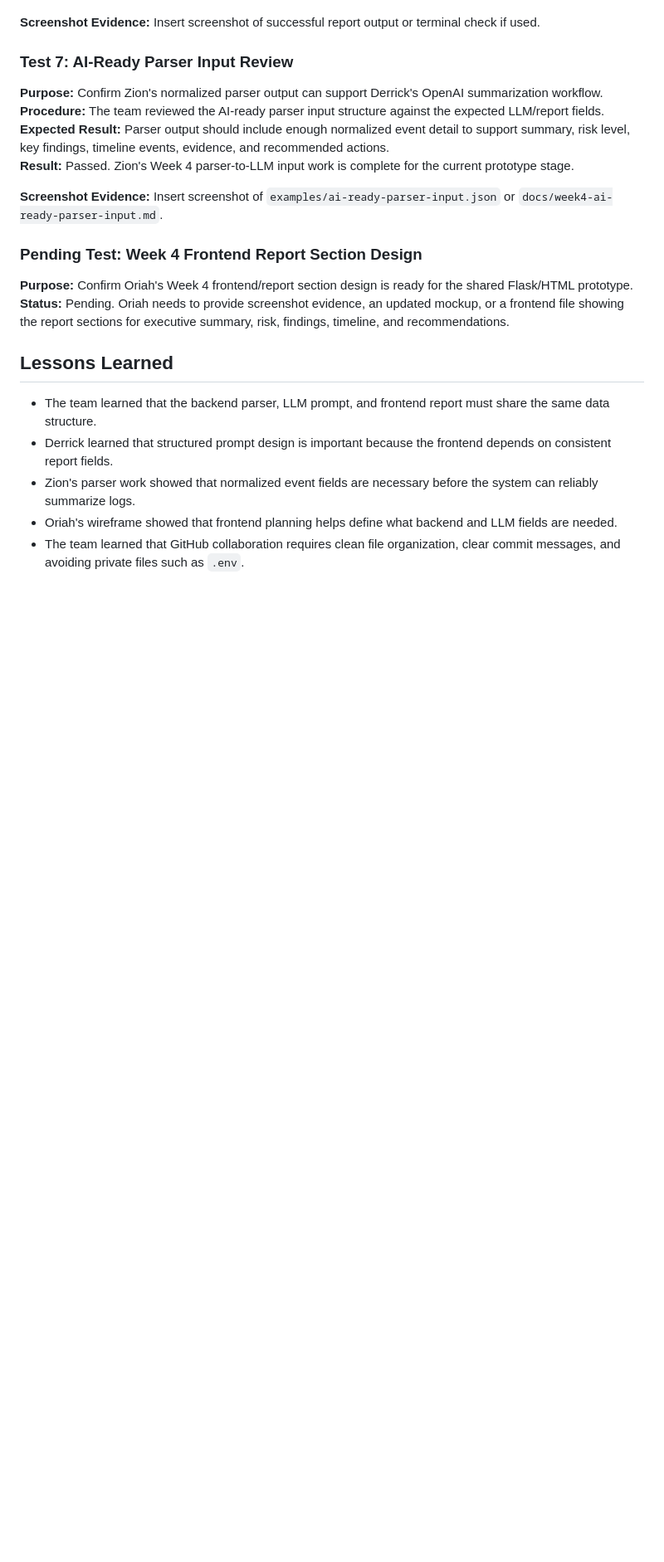
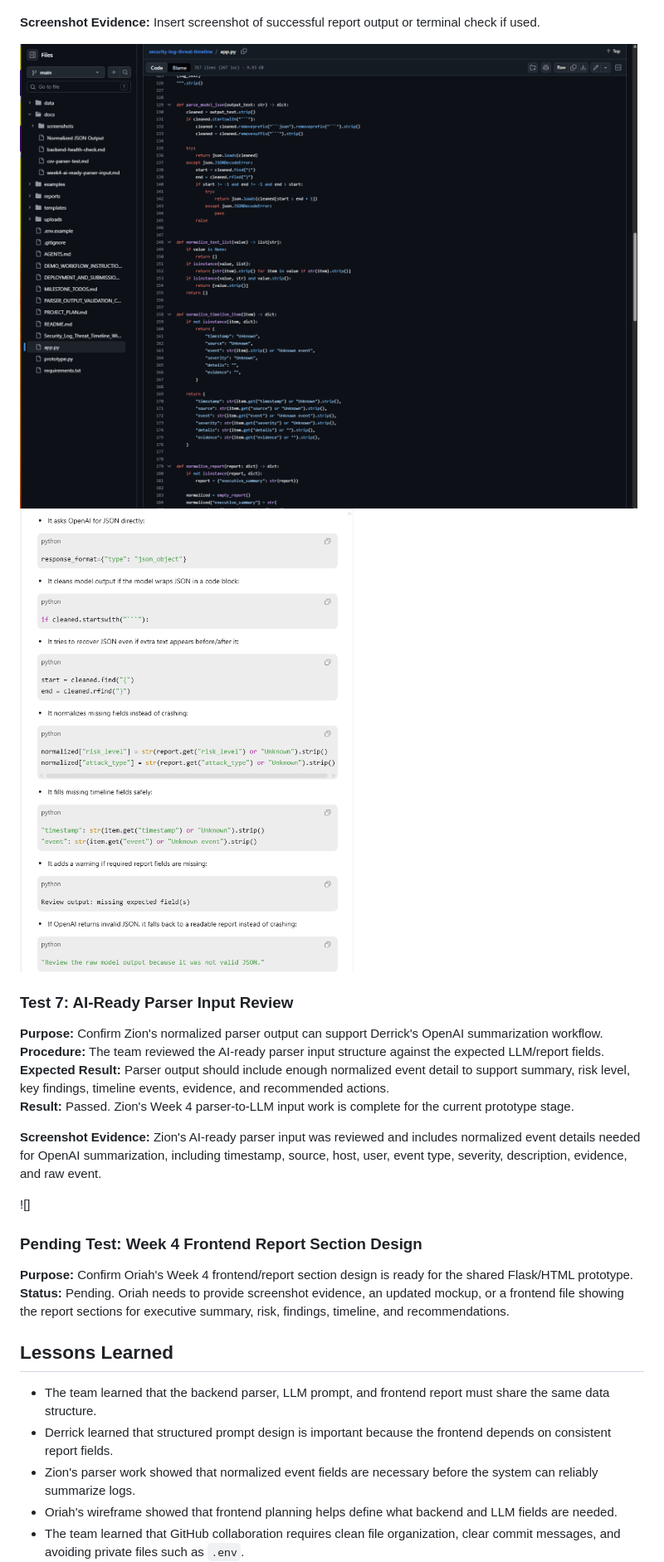
Before and after one commit to Dredman72/security-log-threat-timeline, a Markdown page: TEAM_MIDTERM_REPORT.md, the part around one of its changes. Shown at 83% size. Drawn GitHub-style; pictures changed too: docs/screenshots/Fallback Code.png (added), docs/screenshots/Fallback codes .png (added); blank space fills up the shorter version.

Commit message:
midterm report updates

```diff
--- a/TEAM_MIDTERM_REPORT.md
+++ b/TEAM_MIDTERM_REPORT.md
@@ -143,5 +143,9 @@ The following tests were completed or prepared as evidence for the midterm repor
 
 **Screenshot Evidence:** Insert screenshot of successful report output or terminal check if used.
+
+![Fallback Imperfect Output Code](docs/screenshots/Fallback%20Code.png)
+![Fallback Codes](docs/screenshots/Fallback%20codes%20.png)
+
 
 ### Test 7: AI-Ready Parser Input Review
 
@@ -150,7 +154,9 @@ The following tests were completed or prepared as evidence for the midterm repor
 **Expected Result:** Parser output should include enough normalized event detail to support summary, risk level, key findings, timeline events, evidence, and recommended actions.
 **Result:** Passed. Zion's Week 4 parser-to-LLM input work is complete for the current prototype stage.
 
-**Screenshot Evidence:** Insert screenshot of `examples/ai-ready-parser-input.json` or `docs/week4-ai-ready-parser-input.md`.
+**Screenshot Evidence:** Zion's AI-ready parser input was reviewed and includes normalized event details needed for OpenAI summarization, including timestamp, source, host, user, event type, severity, description, evidence, and raw event.
+
+![]
 
 ### Pending Test: Week 4 Frontend Report Section Design
 
```
Also changed, not shown: other parts of TEAM_MIDTERM_REPORT.md (+2 -2 lines), docs/screenshots/Normalized JSON Output.png (added).
